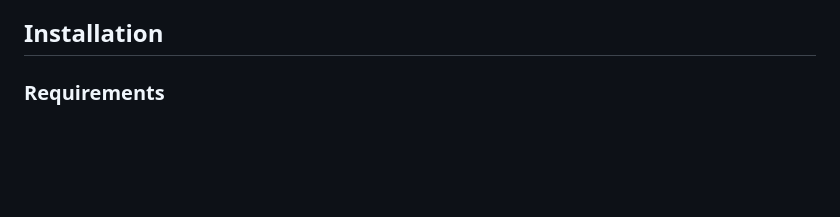
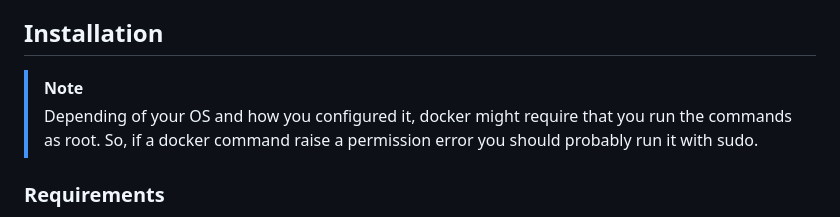
Before and after one commit to BastienLBCH/poc-messaging-service-demo, a Markdown page: README.md, the part around the change. GitHub-like rendering; blank space fills up the shorter version.

```diff
--- a/README.md
+++ b/README.md
@@ -4,6 +4,10 @@ This project combines both sides of the messaging service POC (commands and quer
 This file also provides all necessary services and a Nginx reverse proxy if the role of an API Gateway.
 
 ## Installation
+> [!NOTE]
+> Depending of your OS and how you configured it, docker might require that you run the commands as root. So, if
+> a docker command raise a permission error you should probably run it with sudo.
+
 ### Requirements
 - Having docker installed
 - Nothing listening on ports :
```
